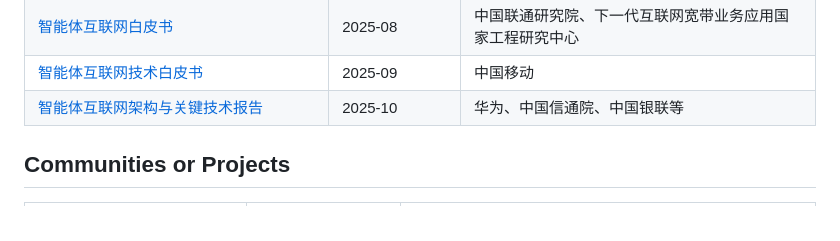
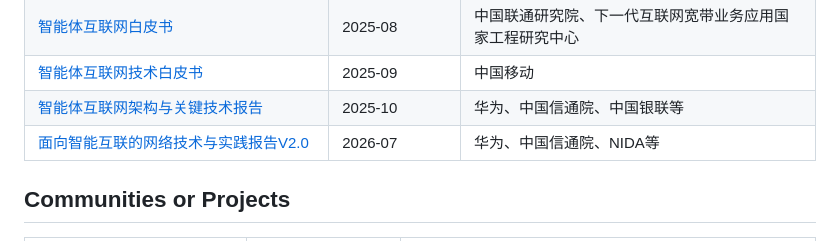
Before and after one commit to XiaoTianCan/Internet-of-Agents, a Markdown page: README.md, the part around the change. Rendered like a GitHub page.

Commit message:
Add new report link for network technology V2.0

```diff
--- a/README.md
+++ b/README.md
@@ -204,6 +204,7 @@
 | [智能体互联网白皮书](https://www.sgpjbg.com.cn/baogao/873212.html) | 2025-08 | 中国联通研究院、下一代互联网宽带业务应用国家工程研究中心 |
 | [智能体互联网技术白皮书](https://www.sgpjbg.com.cn/baogao/931371.html) | 2025-09 | 中国移动 |
 | [智能体互联网架构与关键技术报告](https://e.huawei.com/cn/documents/campaign/enterprise-network/f68c876e9fd743b9b9c6cd1dfb938dc4) | 2025-10 | 华为、中国信通院、中国银联等 |
+| [面向智能互联的网络技术与实践报告V2.0](https://e.huawei.com/cn/documents/campaign/enterprise-network/ec74729e54eb4b66afcd43cc2f023b8d) | 2026-07 | 华为、中国信通院、NIDA等 |
 
 
 ## Communities or Projects
```
